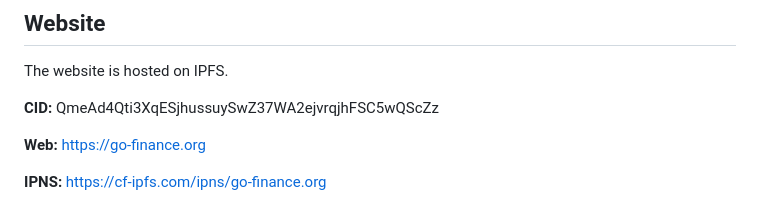
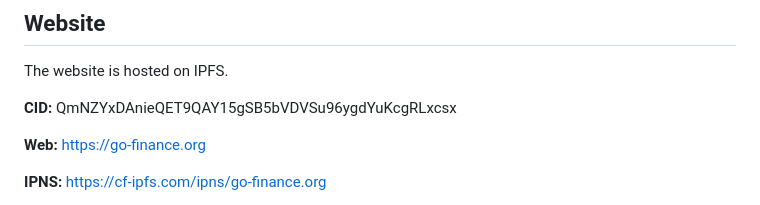
Before and after one commit to Kenshiro-28/Go-Finance-Polygon, a Markdown page: README.md, the part around the change. Drawn GitHub-style.

Commit message:
Update CID

```diff
--- a/README.md
+++ b/README.md
@@ -48,7 +48,7 @@ Contract: 0x636B36e405CAF5799463A9B3694E0597Ee11f439
 
 The website is hosted on IPFS.
 
-**CID:** QmeAd4Qti3XqESjhussuySwZ37WA2ejvrqjhFSC5wQScZz
+**CID:** QmNZYxDAnieQET9QAY15gSB5bVDVSu96ygdYuKcgRLxcsx
 
 **Web:** https://go-finance.org
 
```
